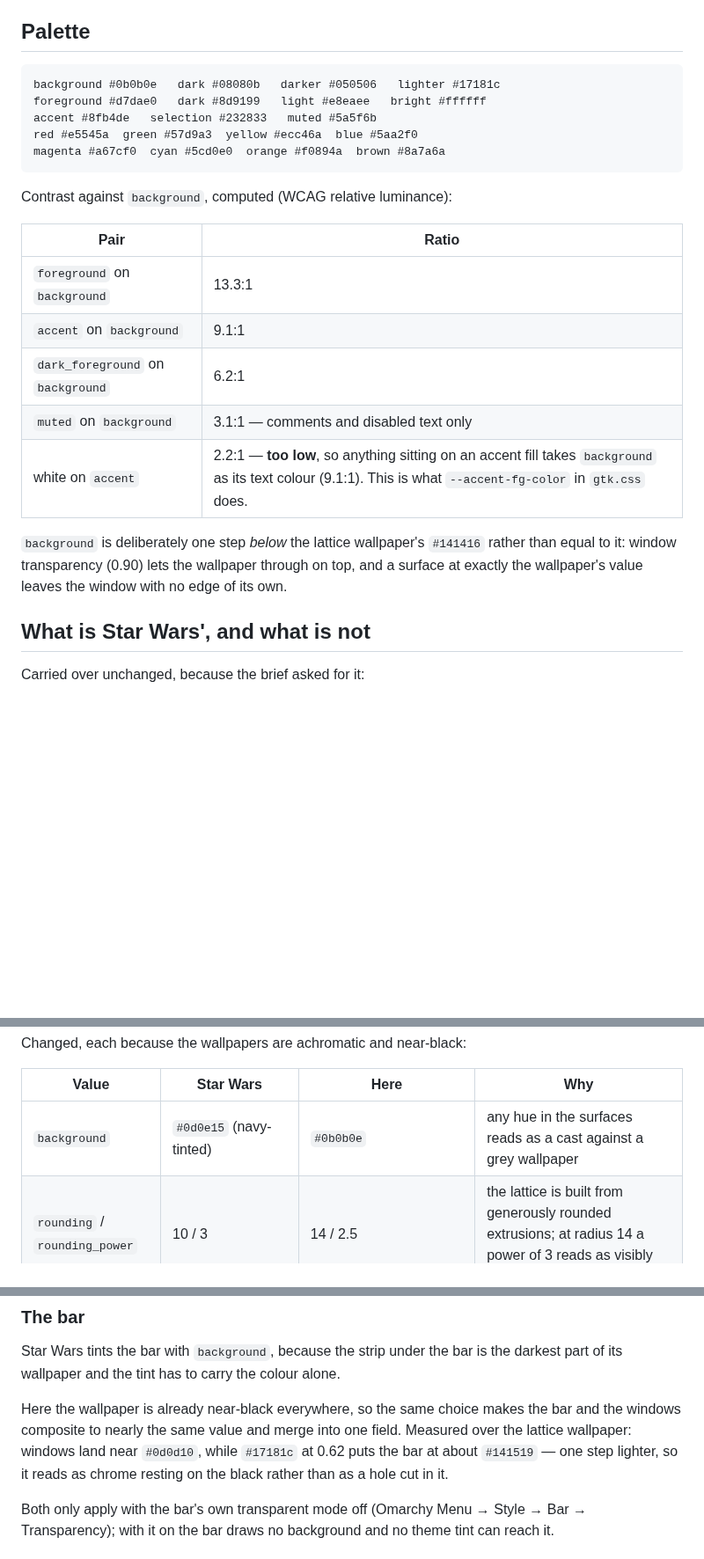
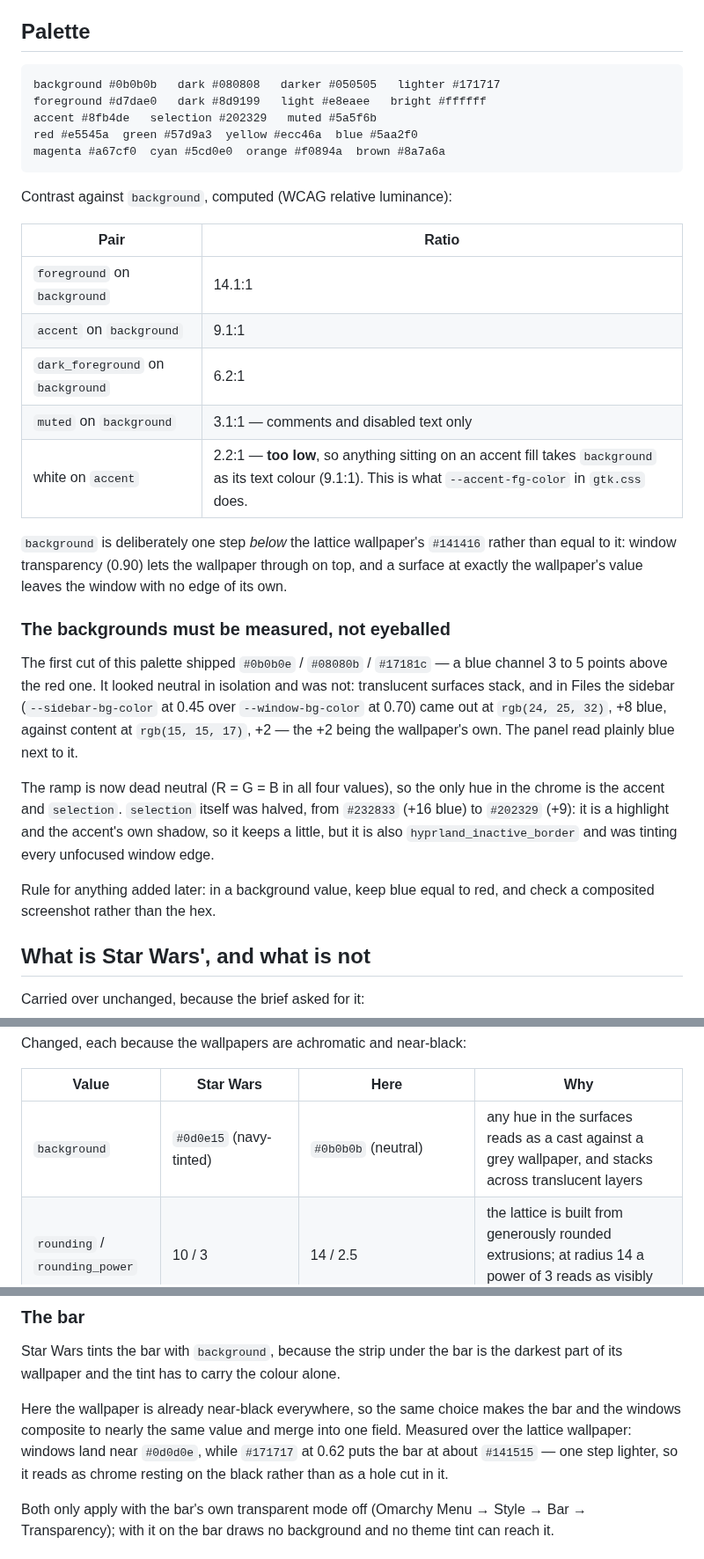
Before and after one commit to devSviat/omarchy-abstract-black-theme, a Markdown page: docs/DESIGN.md, 3 parts joined by grey strips. Shown at 88% size. GitHub-like rendering; blank space fills up the shorter version.

````diff
--- a/docs/DESIGN.md
+++ b/docs/DESIGN.md
@@ -42,9 +42,9 @@ Black* (warm amber `#e8a94e`, a sunrise over the dunes) and *Prism Black*
 ## Palette
 
 ```
-background #0b0b0e   dark #08080b   darker #050506   lighter #17181c
+background #0b0b0b   dark #080808   darker #050505   lighter #171717
 foreground #d7dae0   dark #8d9199   light #e8eaee   bright #ffffff
-accent #8fb4de   selection #232833   muted #5a5f6b
+accent #8fb4de   selection #202329   muted #5a5f6b
 red #e5545a  green #57d9a3  yellow #ecc46a  blue #5aa2f0
 magenta #a67cf0  cyan #5cd0e0  orange #f0894a  brown #8a7a6a
 ```
@@ -53,7 +53,7 @@ Contrast against `background`, computed (WCAG relative luminance):
 
 | Pair | Ratio |
 |---|---|
-| `foreground` on `background` | 13.3:1 |
+| `foreground` on `background` | 14.1:1 |
 | `accent` on `background` | 9.1:1 |
 | `dark_foreground` on `background` | 6.2:1 |
 | `muted` on `background` | 3.1:1 — comments and disabled text only |
@@ -63,6 +63,24 @@ Contrast against `background`, computed (WCAG relative luminance):
 rather than equal to it: window transparency (0.90) lets the wallpaper through
 on top, and a surface at exactly the wallpaper's value leaves the window with
 no edge of its own.
+
+### The backgrounds must be measured, not eyeballed
+
+The first cut of this palette shipped `#0b0b0e` / `#08080b` / `#17181c` — a
+blue channel 3 to 5 points above the red one. It looked neutral in isolation
+and was not: translucent surfaces stack, and in Files the sidebar
+(`--sidebar-bg-color` at 0.45 over `--window-bg-color` at 0.70) came out at
+`rgb(24, 25, 32)`, +8 blue, against content at `rgb(15, 15, 17)`, +2 — the +2
+being the wallpaper's own. The panel read plainly blue next to it.
+
+The ramp is now dead neutral (R = G = B in all four values), so the only hue in
+the chrome is the accent and `selection`. `selection` itself was halved, from
+`#232833` (+16 blue) to `#202329` (+9): it is a highlight and the accent's own
+shadow, so it keeps a little, but it is also `hyprland_inactive_border` and was
+tinting every unfocused window edge.
+
+Rule for anything added later: in a background value, keep blue equal to red,
+and check a composited screenshot rather than the hex.
 
 ## What is Star Wars', and what is not
 
@@ -81,7 +99,7 @@ Changed, each because the wallpapers are achromatic and near-black:
 
 | Value | Star Wars | Here | Why |
 |---|---|---|---|
-| `background` | `#0d0e15` (navy-tinted) | `#0b0b0e` | any hue in the surfaces reads as a cast against a grey wallpaper |
+| `background` | `#0d0e15` (navy-tinted) | `#0b0b0b` (neutral) | any hue in the surfaces reads as a cast against a grey wallpaper, and stacks across translucent layers |
 | `rounding` / `rounding_power` | 10 / 3 | 14 / 2.5 | the lattice is built from generously rounded extrusions; at radius 14 a power of 3 reads as visibly squared-off |
 | shadow `offset` | `{0, 5}` | `{3, 6}` | both wallpapers are lit from the upper left and cast down-right; the windows join that light instead of sitting in a symmetric halo |
 | blur `brightness` | 0.75 | 0.80 | nothing bright is behind the windows to pull down; lower turns the blur to mud |
@@ -95,8 +113,8 @@ the darkest part of its wallpaper and the tint has to carry the colour alone.
 
 Here the wallpaper is already near-black everywhere, so the same choice makes
 the bar and the windows composite to nearly the same value and merge into one
-field. Measured over the lattice wallpaper: windows land near `#0d0d10`, while
-`#17181c` at 0.62 puts the bar at about `#141519` — one step lighter, so it
+field. Measured over the lattice wallpaper: windows land near `#0d0d0e`, while
+`#171717` at 0.62 puts the bar at about `#141515` — one step lighter, so it
 reads as chrome resting on the black rather than as a hole cut in it.
 
 Both only apply with the bar's own transparent mode off (Omarchy Menu → Style →
````
Also changed, not shown: CLAUDE.md (+1 -1 lines), README.md (+6 -6 lines), preview-unlock.png, 16 other files.
